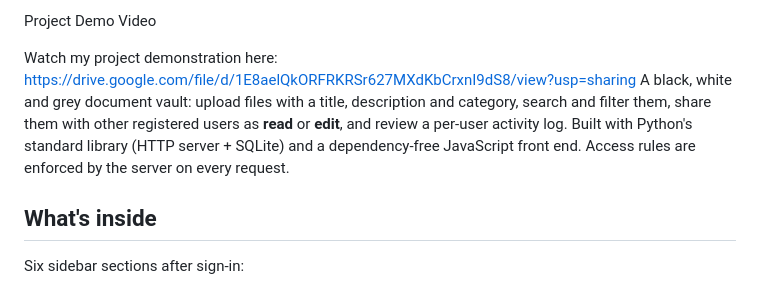
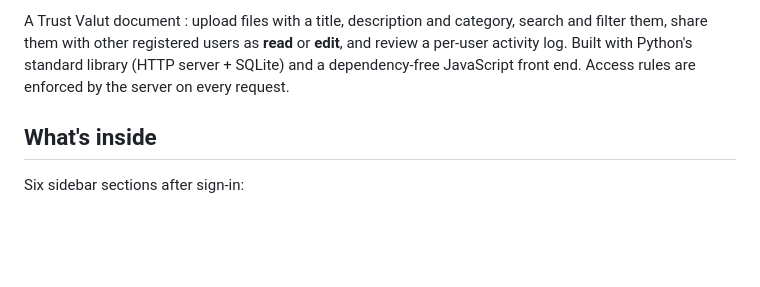
Before and after one commit to shamilykodali/Trust-Valut-Documents, a Markdown page: README.md, the part around the change. Rendered like a GitHub page; blank space fills up the shorter version.

```diff
--- a/README.md
+++ b/README.md
@@ -1,9 +1,5 @@
 
-Project Demo Video
-
-Watch my project demonstration here:
-https://drive.google.com/file/d/1E8aelQkORFRKRSr627MXdKbCrxnI9dS8/view?usp=sharing
-A black, white and grey document vault: upload files with a title, description and category, search and filter them, share them with other registered users as **read** or **edit**, and review a per-user activity log. Built with Python's standard library (HTTP server + SQLite) and a dependency-free JavaScript front end. Access rules are enforced by the server on every request.
+A Trust Valut document : upload files with a title, description and category, search and filter them, share them with other registered users as **read** or **edit**, and review a per-user activity log. Built with Python's standard library (HTTP server + SQLite) and a dependency-free JavaScript front end. Access rules are enforced by the server on every request.
 
 ## What's inside
 Six sidebar sections after sign-in:
```
